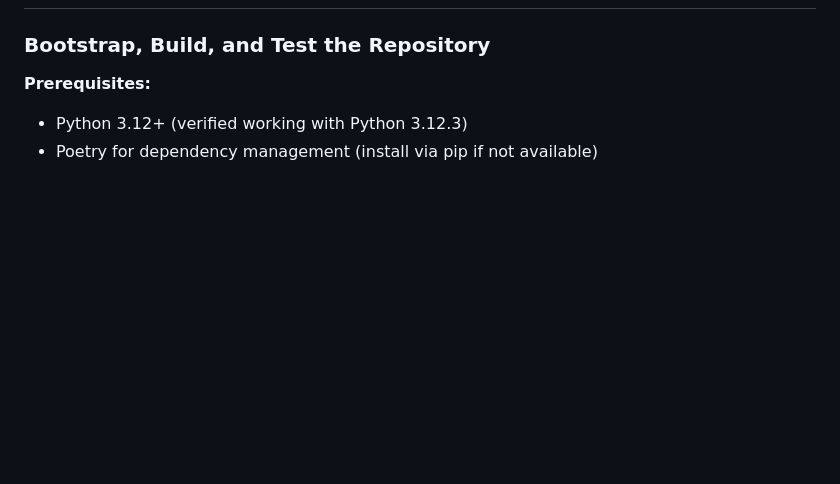
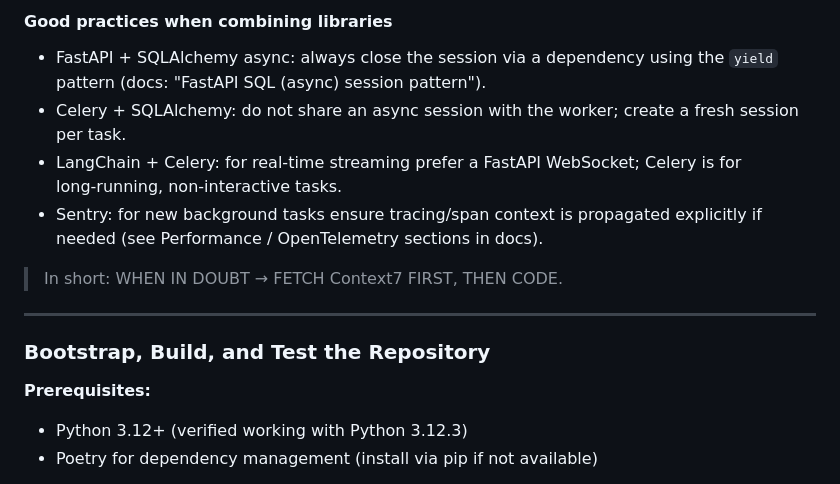
Before and after one commit to Liviere/inference-core, a Markdown page: .github/copilot-instructions.md, the part around the change printed below. Rendered like a GitHub page; blank space fills up the shorter version.

Commit message:
feat(docs): Add MCP Context7 guidelines for third-party library usage

```diff
--- a/.github/copilot-instructions.md
+++ b/.github/copilot-instructions.md
@@ -8,3 +62,13 @@ FastAPI backend template with Celery background tasks, JWT authentication, LLM i
+#### Good practices when combining libraries
+
+- FastAPI + SQLAlchemy async: always close the session via a dependency using the `yield` pattern (docs: "FastAPI SQL (async) session pattern").
+- Celery + SQLAlchemy: do not share an async session with the worker; create a fresh session per task.
+- LangChain + Celery: for real‑time streaming prefer a FastAPI WebSocket; Celery is for long‑running, non‑interactive tasks.
+- Sentry: for new background tasks ensure tracing/span context is propagated explicitly if needed (see Performance / OpenTelemetry sections in docs).
+
+> In short: WHEN IN DOUBT → FETCH Context7 FIRST, THEN CODE.
+
+---
 
 ### Bootstrap, Build, and Test the Repository
 
```
Also changed, not shown: other parts of .github/copilot-instructions.md (+54 -0 lines).
